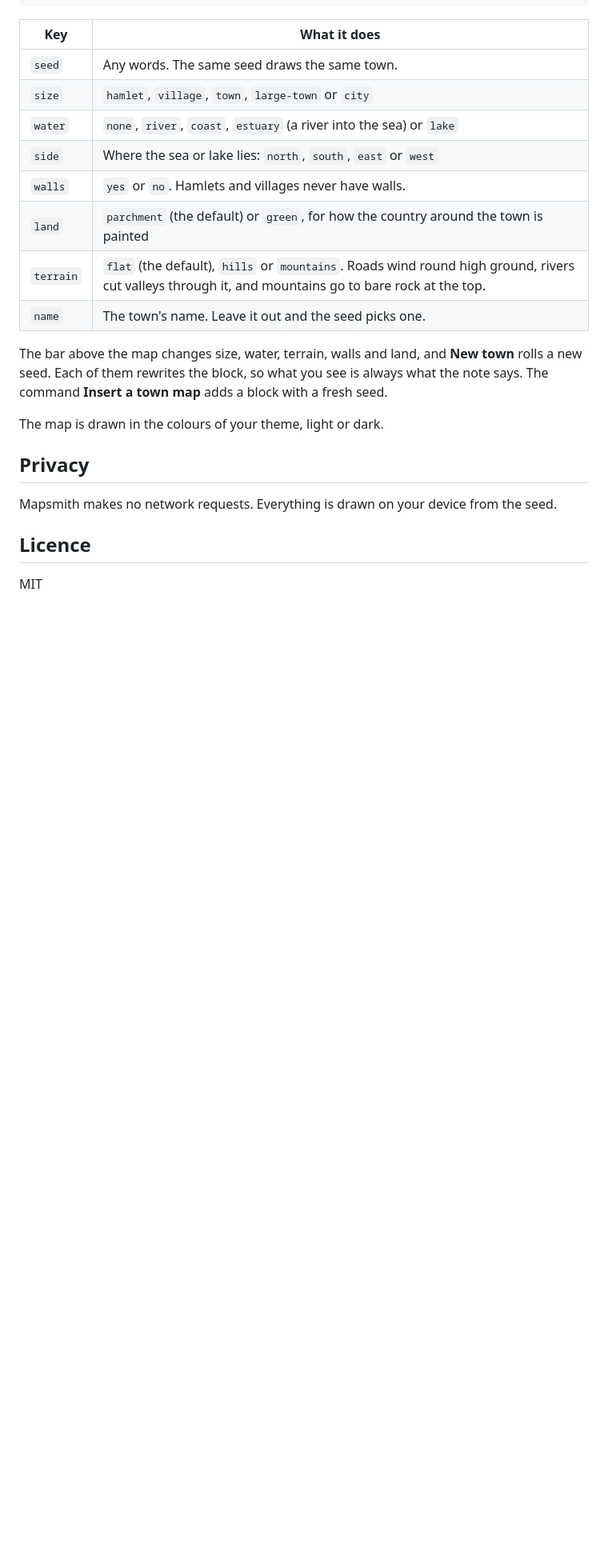
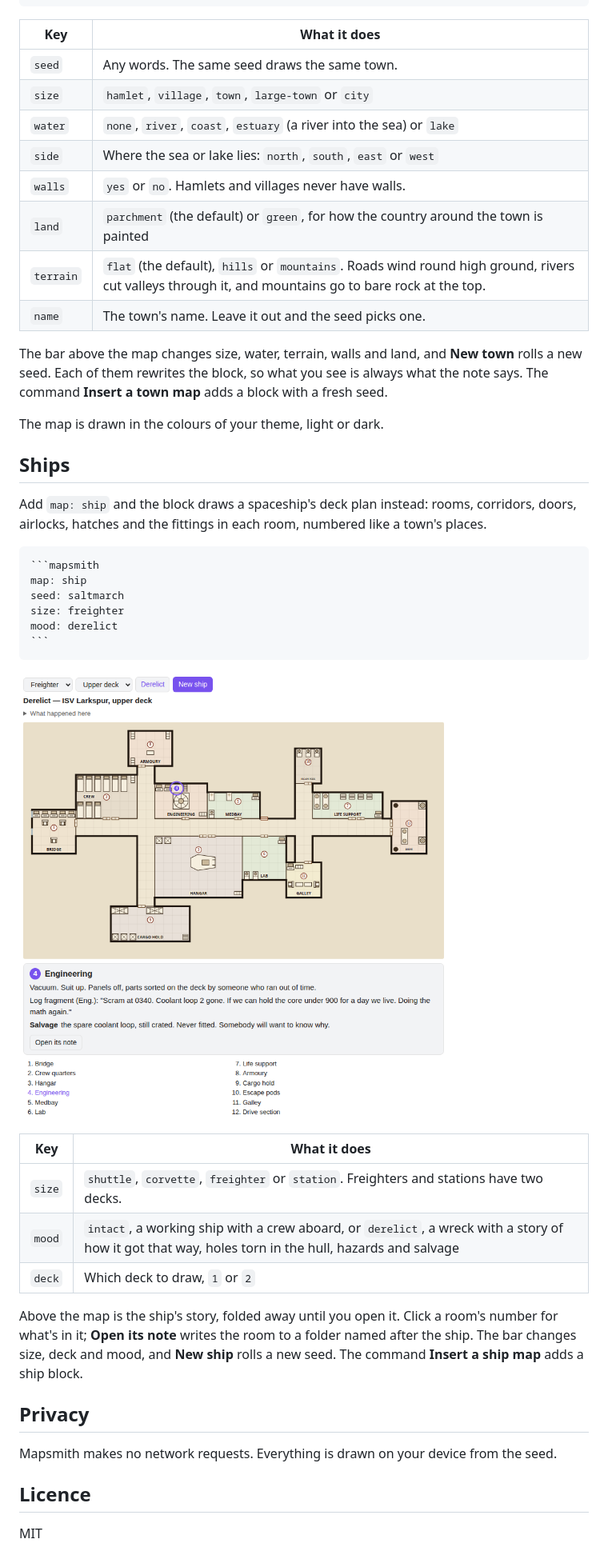
Before and after one commit to walkertbrown/mapsmith, a Markdown page: README.md, the part around one of its changes. Shown at 80% size. Rendered like a GitHub page; pictures changed too: docs/ship.png (added); blank space fills up the shorter version.

Commit message:
29 Oct: Mapsmith 0.2.0: ships on the demo page and in the README
Co-Authored-By: Claude Opus 5.5 <noreply@anthropic.com>
Claude-Session: https://claude.ai/code/session_01EU23ZnLtNw4SGYJ1TraZWD

`````diff
--- a/README.md
+++ b/README.md
@@ -36,6 +36,29 @@ The bar above the map changes size, water, terrain, walls and land, and **New to
 
 The map is drawn in the colours of your theme, light or dark.
 
+## Ships
+
+Add `map: ship` and the block draws a spaceship's deck plan instead: rooms, corridors, doors, airlocks, hatches and the fittings in each room, numbered like a town's places.
+
+````
+```mapsmith
+map: ship
+seed: saltmarch
+size: freighter
+mood: derelict
+```
+````
+
+![A derelict freighter's upper deck, engineering picked and its card below](docs/ship.png)
+
+| Key | What it does |
+| --- | --- |
+| `size` | `shuttle`, `corvette`, `freighter` or `station`. Freighters and stations have two decks. |
+| `mood` | `intact`, a working ship with a crew aboard, or `derelict`, a wreck with a story of how it got that way, holes torn in the hull, hazards and salvage |
+| `deck` | Which deck to draw, `1` or `2` |
+
+Above the map is the ship's story, folded away until you open it. Click a room's number for what's in it; **Open its note** writes the room to a folder named after the ship. The bar changes size, deck and mood, and **New ship** rolls a new seed. The command **Insert a ship map** adds a ship block.
+
 ## Privacy
 
 Mapsmith makes no network requests. Everything is drawn on your device from the seed.
`````
Also changed, not shown: other parts of README.md (+1 -1 lines), 6 other files.
